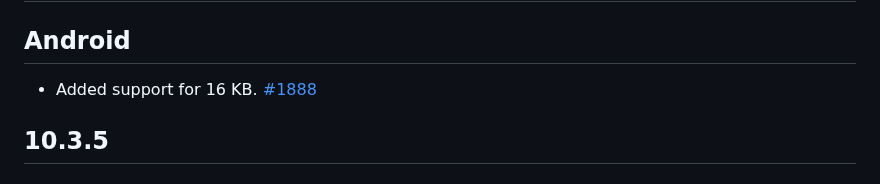
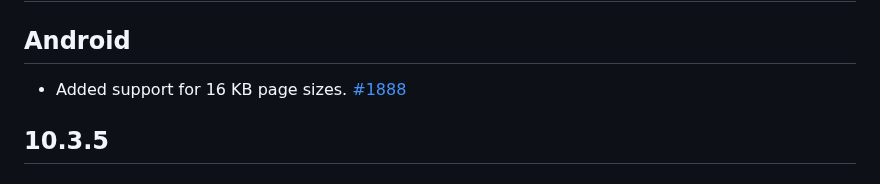
Before and after one commit to miguelpruivo/flutter_file_picker, a Markdown page: CHANGELOG.md, the part around the change. Drawn GitHub-style.

Commit message:
Update CHANGELOG for 10.3.6 page size support

```diff
--- a/CHANGELOG.md
+++ b/CHANGELOG.md
@@ -1,6 +1,6 @@
 ## 10.3.6
 ## Android
-- Added support for 16 KB. [#1888](https://github.com/miguelpruivo/flutter_file_picker/issues/1888)
+- Added support for 16 KB page sizes. [#1888](https://github.com/miguelpruivo/flutter_file_picker/issues/1888)
 
 ## 10.3.5
 ## iOS
```
